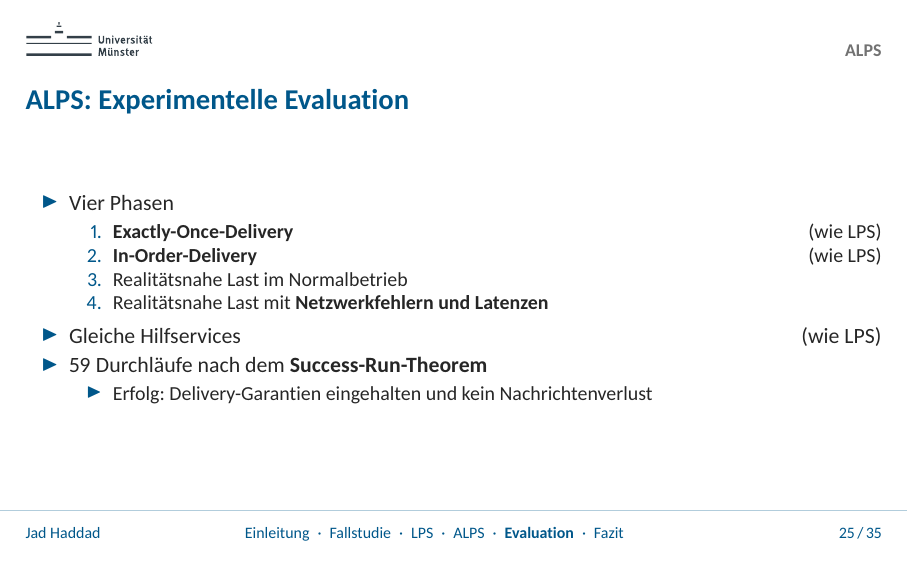
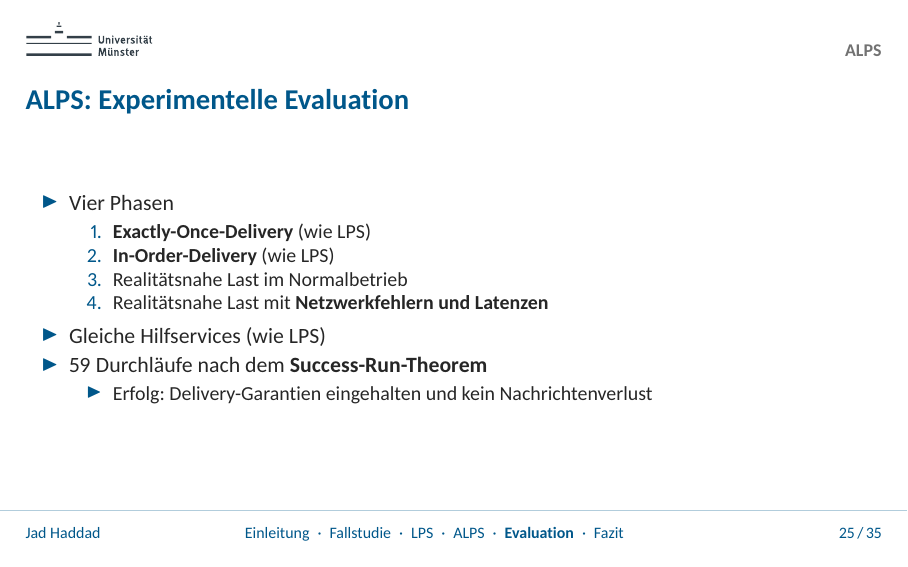
Before and after one commit to JadKHaddad/MT, LaTeX slides (presentation/main.tex): page 30 of 60. The pictures show the PDF file presentation/.build/main.pdf that the author committed with the source.

Commit message:
presentaion: fix page ALPS: Experimentelle Evaluation

```diff
--- a/presentation/main.tex
+++ b/presentation/main.tex
@@ -491,12 +491,12 @@
     \begin{itemize}
         \item Vier Phasen
               \begin{enumerate}
-                  \item \textbf{Exactly-Once-Delivery} \hfill (wie LPS)
-                  \item \textbf{In-Order-Delivery} \hfill (wie LPS)
+                  \item \textbf{Exactly-Once-Delivery} (wie LPS)
+                  \item \textbf{In-Order-Delivery} (wie LPS)
                   \item Realitätsnahe Last im Normalbetrieb
                   \item Realitätsnahe Last mit \textbf{Netzwerkfehlern und Latenzen}
               \end{enumerate}
-        \item Gleiche Hilfservices \hfill (wie LPS)
+        \item Gleiche Hilfservices (wie LPS)
         \item 59 Durchläufe nach dem \textbf{Success-Run-Theorem}
               \begin{itemize}
                   \item Erfolg: Delivery-Garantien eingehalten und kein Nachrichtenverlust
```
Also changed, not shown: presentation/.build/main.pdf.
